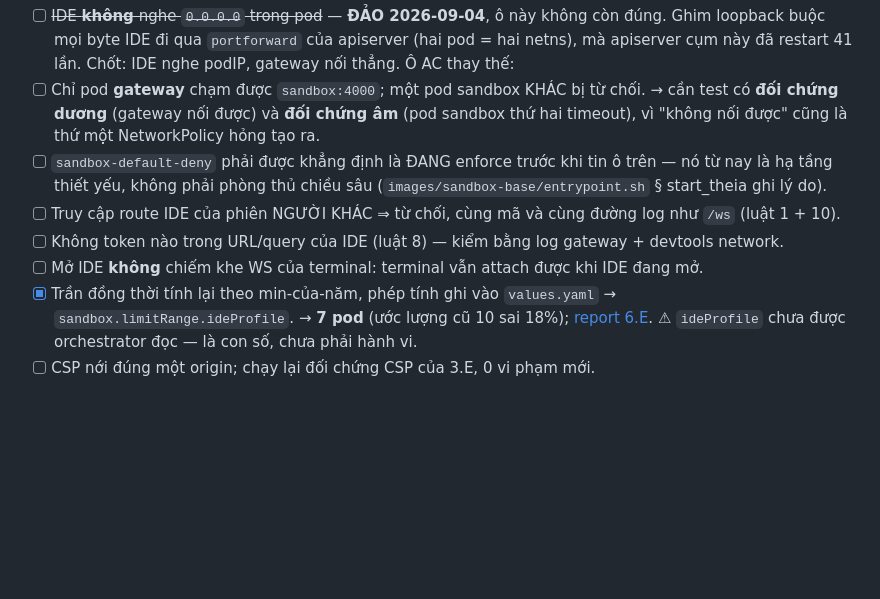
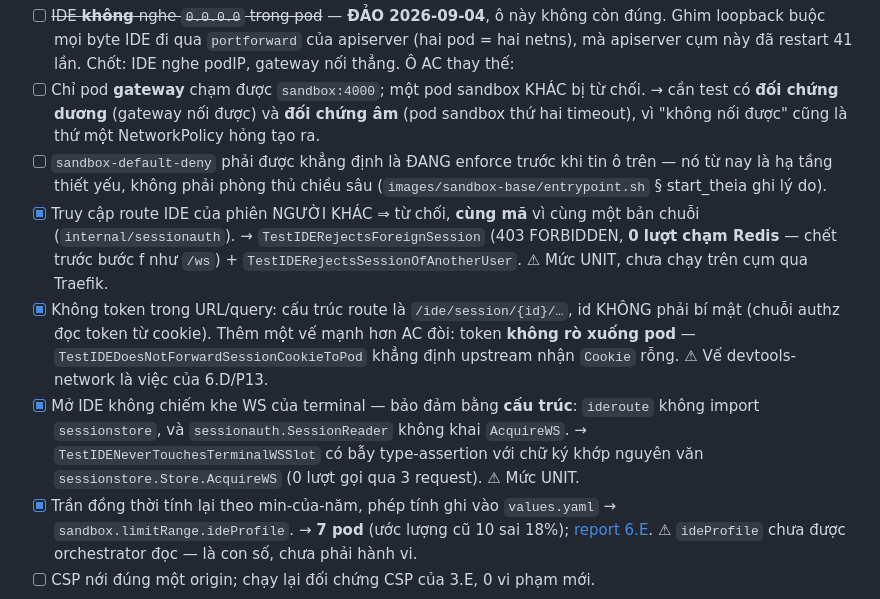
Before and after one commit to Nghaiz/DevOps_Learning_Platform, a Markdown page: plans/devops-learning-platform/phase-6.md, the part around the change. GitHub-like rendering; blank space fills up the shorter version.

Commit message:
docs(p6): tích 3 ô AC có test chống lưng, kèm ghi rõ chúng ở mức UNIT
IDOR route IDE, không-token-trong-URL, và không-ăn-khe-WS đều có test khẳng định.
Mỗi ô ghi kèm giới hạn: đây là mức unit, chưa chạy trên cụm qua Traefik — một
test xanh trong package không chứng minh đường đi thật đã đúng.

```diff
--- a/plans/devops-learning-platform/phase-6.md
+++ b/plans/devops-learning-platform/phase-6.md
@@ -100,9 +100,9 @@ Tiêu chí quyết định, theo thứ tự: (1) **RAM lúc rảnh** — mỗi 1
 - [ ] ~~IDE **không** nghe `0.0.0.0` trong pod~~ — **ĐẢO 2026-09-04**, ô này không còn đúng. Ghim loopback buộc mọi byte IDE đi qua `portforward` của apiserver (hai pod = hai netns), mà apiserver cụm này đã restart 41 lần. Chốt: IDE nghe podIP, gateway nối thẳng. Ô AC thay thế:
 - [ ] Chỉ pod **gateway** chạm được `sandbox:4000`; một pod sandbox KHÁC bị từ chối. → cần test có **đối chứng dương** (gateway nối được) và **đối chứng âm** (pod sandbox thứ hai timeout), vì "không nối được" cũng là thứ một NetworkPolicy hỏng tạo ra.
 - [ ] `sandbox-default-deny` phải được khẳng định là ĐANG enforce trước khi tin ô trên — nó từ nay là hạ tầng thiết yếu, không phải phòng thủ chiều sâu (`images/sandbox-base/entrypoint.sh` § start_theia ghi lý do).
-- [ ] Truy cập route IDE của phiên NGƯỜI KHÁC ⇒ từ chối, cùng mã và cùng đường log như `/ws` (luật 1 + 10).
-- [ ] Không token nào trong URL/query của IDE (luật 8) — kiểm bằng log gateway + devtools network.
-- [ ] Mở IDE **không** chiếm khe WS của terminal: terminal vẫn attach được khi IDE đang mở.
+- [x] Truy cập route IDE của phiên NGƯỜI KHÁC ⇒ từ chối, **cùng mã** vì cùng một bản chuỗi (`internal/sessionauth`). → `TestIDERejectsForeignSession` (403 FORBIDDEN, **0 lượt chạm Redis** — chết trước bước f như `/ws`) + `TestIDERejectsSessionOfAnotherUser`. ⚠ Mức UNIT, chưa chạy trên cụm qua Traefik.
+- [x] Không token trong URL/query: cấu trúc route là `/ide/session/{id}/…`, id KHÔNG phải bí mật (chuỗi authz đọc token từ cookie). Thêm một vế mạnh hơn AC đòi: token **không rò xuống pod** — `TestIDEDoesNotForwardSessionCookieToPod` khẳng định upstream nhận `Cookie` rỗng. ⚠ Vế devtools-network là việc của 6.D/P13.
+- [x] Mở IDE không chiếm khe WS của terminal — bảo đảm bằng **cấu trúc**: `ideroute` không import `sessionstore`, và `sessionauth.SessionReader` không khai `AcquireWS`. → `TestIDENeverTouchesTerminalWSSlot` có bẫy type-assertion với chữ ký khớp nguyên văn `sessionstore.Store.AcquireWS` (0 lượt gọi qua 3 request). ⚠ Mức UNIT.
 - [x] Trần đồng thời tính lại theo min-của-năm, phép tính ghi vào `values.yaml` → `sandbox.limitRange.ideProfile`. → **7 pod** (ước lượng cũ 10 sai 18%); [report 6.E](reports/2026-09-04-verify-6e-ide-ceiling.md). ⚠ `ideProfile` chưa được orchestrator đọc — là con số, chưa phải hành vi.
 - [ ] CSP nới đúng một origin; chạy lại đối chứng CSP của 3.E, 0 vi phạm mới.
 
```
